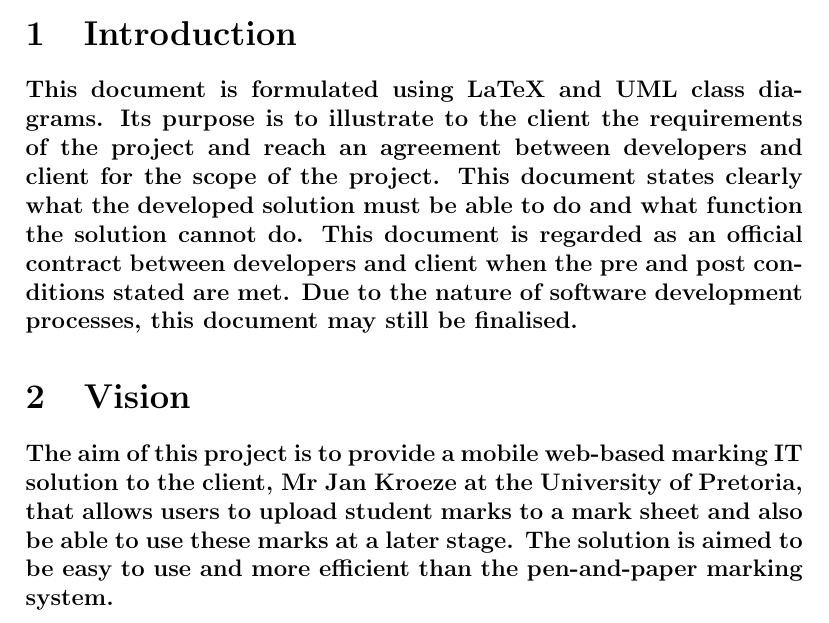
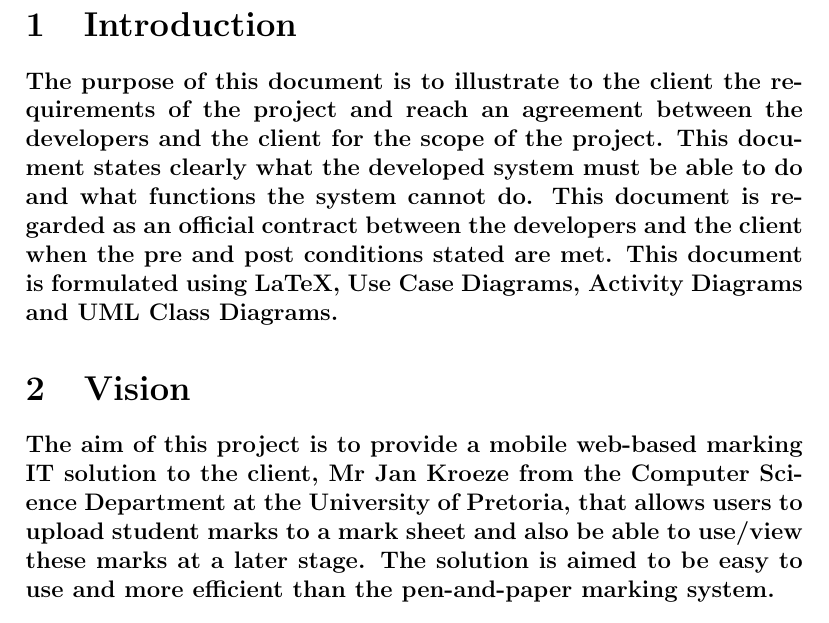
Before and after one commit to COS301-Group6/Software-Requirements, a LaTeX document (Software Requirements.tex): part of page 2 of 12 before the commit and part of page 3 of 13 after it, cut so that both start at the same text. Compiled offline with pdfLaTeX.

Commit message:
Update Software Requirements.tex

```diff
--- a/Software Requirements.tex
+++ b/Software Requirements.tex
@@ -9,14 +9,15 @@ Electronic Marking System}
   \tableofcontents
+  \pagebreak
   % 1
   \section{Introduction}
-  % 2
-  \paragraph*{This document is formulated using LaTeX and UML class diagrams. Its purpose is to illustrate to the client the requirements of the project and reach an agreement between developers and client for the scope of the project. This document states clearly what the developed solution must be able to do and what function the solution cannot do. This document is regarded as an official contract between developers and client when the pre and post conditions stated are met. Due to the nature of software development processes, this document may still be finalised.}
+  \paragraph*{The purpose of this document is to illustrate to the client the requirements of the project and reach an agreement between the developers and the client for the scope of the project. This document states clearly what the developed system must be able to do and what functions the system cannot do. This document is regarded as an official contract between the developers and the client when the pre and post conditions stated are met. This document is formulated using LaTeX, Use Case Diagrams, Activity Diagrams and UML Class Diagrams.}
+  %2
   \section{Vision}
+  \paragraph*{The aim of this project is to provide a mobile web-based marking IT solution to the client, Mr Jan Kroeze from the Computer Science Department at the University of Pretoria, that allows users to upload student marks to a mark sheet and also be able to use/view these marks at a later stage. The solution is aimed to be easy to use and more efficient than the pen-and-paper marking system.}
   % 3
-  \paragraph*{The aim of this project is to provide a mobile web-based marking IT solution to the client, Mr Jan Kroeze at the University of Pretoria, that allows users to upload student marks to a mark sheet and also be able to use these marks at a later stage. The solution is aimed to be easy to use and more efficient than the pen-and-paper marking system.}
   \section{Background}
-  % 4
   \paragraph*{Currently the course module, COS 222, offered by the Computer Science Department, University of Pretoria, uses a pen-and-paper sytem to mark their student practicals. During a practical marking session, markers/tutors gives the student a piece of paper to write their own names and student number. The marker then writes the mark obtained by that student on that piece of paper. Only after all students have their practicals marked, will all the marks written on different pieces of paper be digitalized and submitted for use by the lecturer. From this system, the client sees the opportunity to use an IT solution for the markers to directly submit the marks electronically to a database, that the lectuerer stores the marks, when the markers are marking the practicals. This reduces the potential risk of student marks being lost before it is recorded electronically. This also reduces the use of paper during each practical marking seesion, saving trees. The idea of using the Android platform is because it is assumed that tutors are most likely in possession of a Android OS smartphone, so there will be no hardware issues. It is also assumed that there are wifi-hotspots in the Informatorium, University of Pretoria, where the practical marking sessions are assumed to take place, so there will be no internet connection issues.}
+  %4
   \section{Architecture requirements}
   % 4.1
   \subsection{Access channel requirements}
```
Also changed, not shown: Software Requirements.tex (2 more changed lines).
